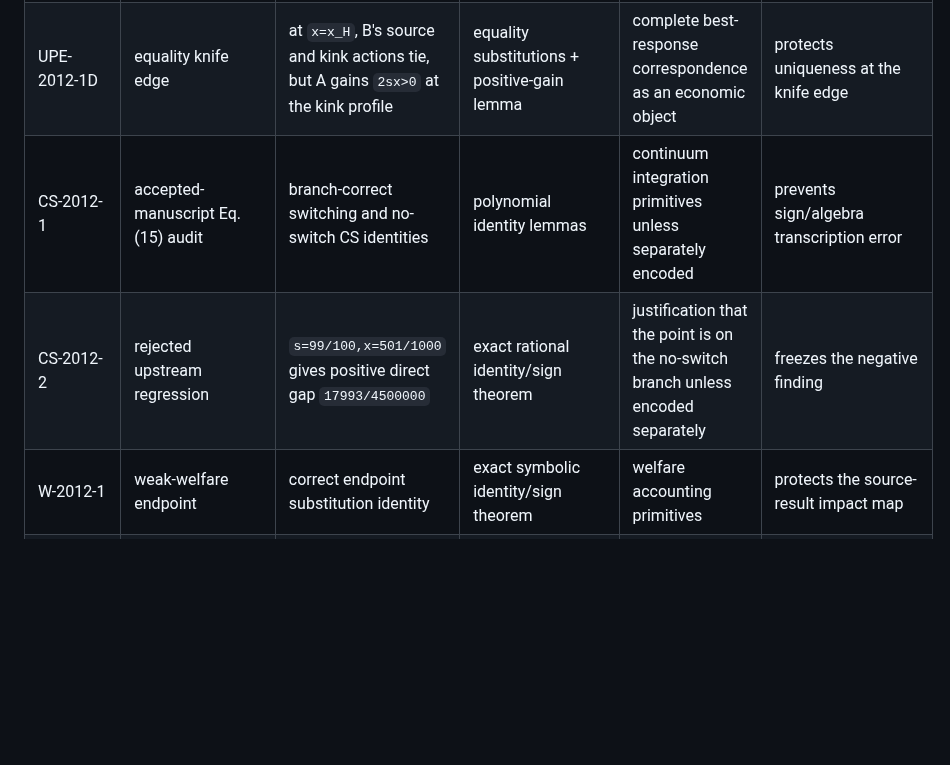
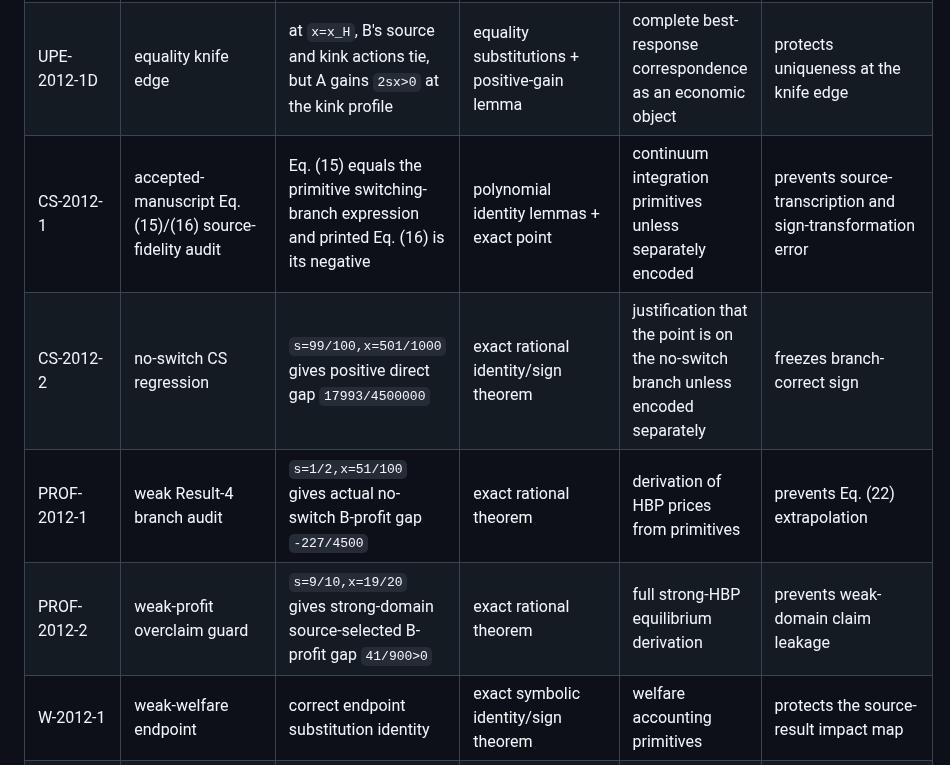
Before and after one commit to ryotamatsuki/gss-2012-hbpd-welfare-reassessment, a Markdown page: results/stage04a_formal_verification_target_map.md, the part around the change. GitHub-like rendering; blank space fills up the shorter version.

Commit message:
stage4a: update formal target map after source recertification

```diff
--- a/results/stage04a_formal_verification_target_map.md
+++ b/results/stage04a_formal_verification_target_map.md
@@ -11,8 +11,10 @@
 | UPE-2012-1B | B global-deviation threshold | source-vs-kink payoff difference factors as `2(x-x_L)(x-x_H)` | polynomial/radical identity + sign implication | primitive consumer-choice derivation | certifies the necessary/sufficient algebra once demand pieces are independently certified |
 | UPE-2012-1C | exact failure witness | at `tau=1, sigma=1/2, x=3/5, c=0`, gain is `719/1800>0` | exact rational arithmetic theorem | source-version provenance | mechanically certifies the counterexample arithmetic |
 | UPE-2012-1D | equality knife edge | at `x=x_H`, B's source and kink actions tie, but A gains `2sx>0` at the kink profile | equality substitutions + positive-gain lemma | complete best-response correspondence as an economic object | protects uniqueness at the knife edge |
-| CS-2012-1 | accepted-manuscript Eq. (15) audit | branch-correct switching and no-switch CS identities | polynomial identity lemmas | continuum integration primitives unless separately encoded | prevents sign/algebra transcription error |
-| CS-2012-2 | rejected upstream regression | `s=99/100,x=501/1000` gives positive direct gap `17993/4500000` | exact rational identity/sign theorem | justification that the point is on the no-switch branch unless encoded separately | freezes the negative finding |
+| CS-2012-1 | accepted-manuscript Eq. (15)/(16) source-fidelity audit | Eq. (15) equals the primitive switching-branch expression and printed Eq. (16) is its negative | polynomial identity lemmas + exact point | continuum integration primitives unless separately encoded | prevents source-transcription and sign-transformation error |
+| CS-2012-2 | no-switch CS regression | `s=99/100,x=501/1000` gives positive direct gap `17993/4500000` | exact rational identity/sign theorem | justification that the point is on the no-switch branch unless encoded separately | freezes branch-correct sign |
+| PROF-2012-1 | weak Result-4 branch audit | `s=1/2,x=51/100` gives actual no-switch B-profit gap `-227/4500` | exact rational theorem | derivation of HBP prices from primitives | prevents Eq. (22) extrapolation |
+| PROF-2012-2 | weak-profit overclaim guard | `s=9/10,x=19/20` gives strong-domain source-selected B-profit gap `41/900>0` | exact rational theorem | full strong-HBP equilibrium derivation | prevents weak-domain claim leakage |
 | W-2012-1 | weak-welfare endpoint | correct endpoint substitution identity | exact symbolic identity/sign theorem | welfare accounting primitives | protects the source-result impact map |
 | UPE-2012-OVERLAP | pure-equilibrium/weak-HBP overlap | `x_H(s) <= (3-s)/4` iff the derived exact parameter bound | radical inequality equivalence | journal-facing economic interpretation | certifies later domain intersections |
 
```
